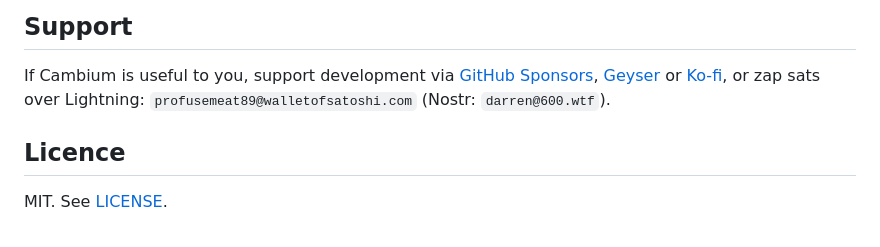
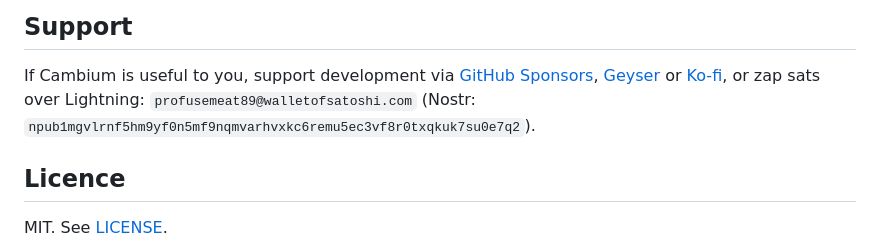
Before and after one commit to forgesworn/cambium, a Markdown page: README.md, the part around the change. Drawn GitHub-style.

Commit message:
docs: persona npub in support block, not a personal identifier

```diff
--- a/README.md
+++ b/README.md
@@ -117,7 +117,7 @@ If Cambium is useful to you, support development via
 [GitHub Sponsors](https://github.com/sponsors/TheCryptoDonkey),
 [Geyser](https://geyser.fund/project/forgesworn) or [Ko-fi](https://ko-fi.com/brays),
 or zap sats over Lightning: `profusemeat89@walletofsatoshi.com`
-(Nostr: `darren@600.wtf`).
+(Nostr: `npub1mgvlrnf5hm9yf0n5mf9nqmvarhvxkc6remu5ec3vf8r0txqkuk7su0e7q2`).
 
 ## Licence
 
```
